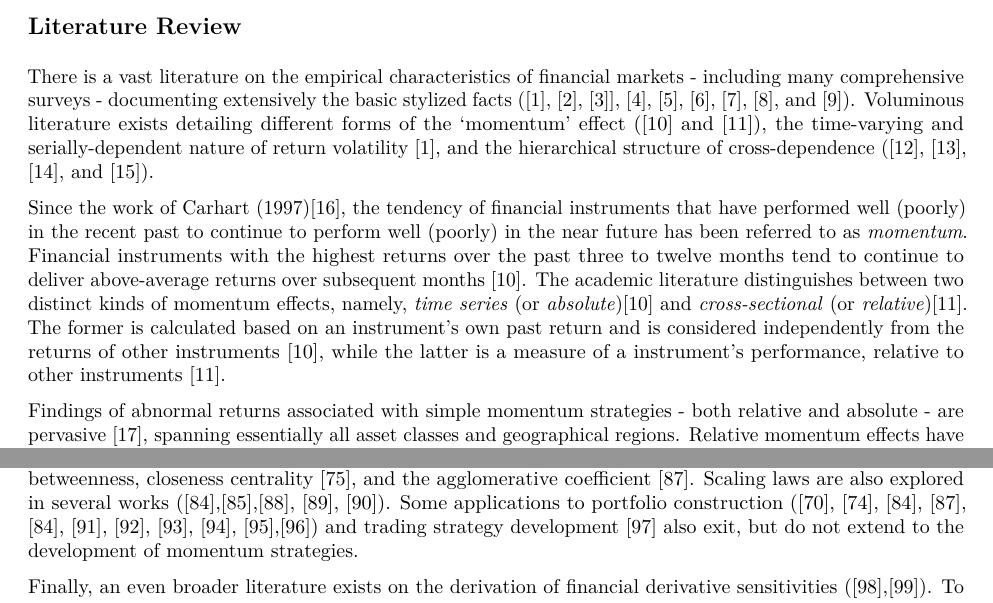
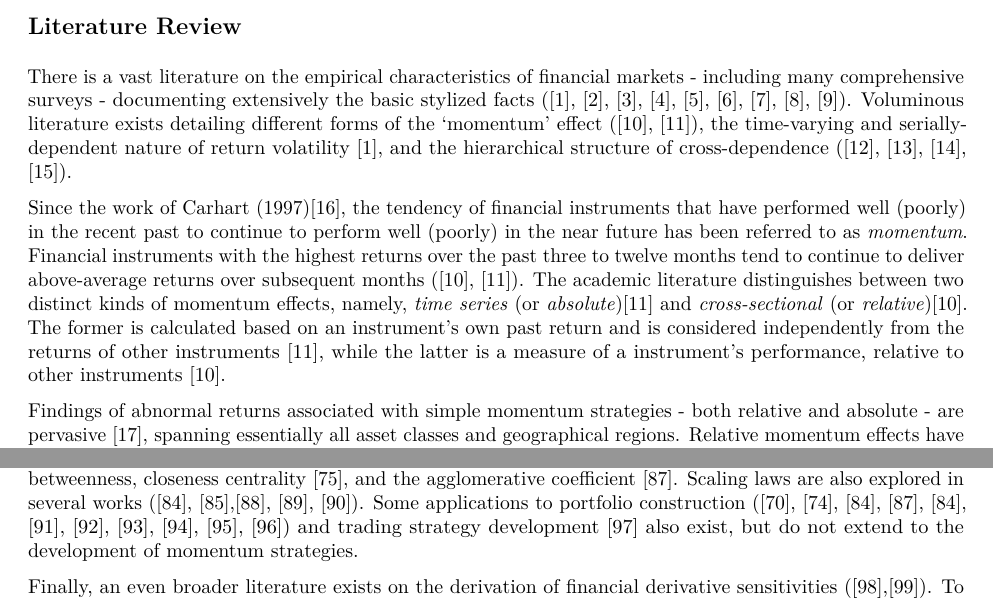
Before and after one commit to dnokes/DATA_698, an R Markdown document (literature_review/DATA_698_Literature_Review.Rmd): two parts of pages 1 and 2 of 7, joined at a grey line, cut so that both start at the same text. The pictures show the output file literature_review/DATA_698_Literature_Review.pdf that the author committed with the source.

Commit message:
literature_review

```diff
--- a/literature_review/DATA_698_Literature_Review.Rmd
+++ b/literature_review/DATA_698_Literature_Review.Rmd
@@ -1,7 +1,7 @@
 ---
 title: 'DATA 698: Capstone Literature Review'
 author: "Derek G Nokes & Paul Britton"
-date: "9/11/2019"
+date: "2019-10-08"
 output: pdf_document
 bibliography: bibliography_lit_review.bib
 link-citations: yes
@@ -11,9 +11,9 @@ csl: ieee.csl
 
 ## Literature Review
 
-There is a vast literature on the empirical characteristics of financial markets - including many comprehensive surveys - documenting extensively the basic stylized facts ([-@Bollerslev1992-wg], [-@Brock1996-dp], -@Shephard1996-gp], [-@Rao1996-ve], [-@Pagan1996-gw], [-@Cont2001-yx], [-@Gourieroux2001-vl], [-@Farmer2009-ye], and [-@Marti2017-tp]). Voluminous literature exists detailing different forms of the ‘momentum’ effect ([-@Jegadeesh1993-wd] and [-@Moskowitz2012-uy]), the time-varying and serially-dependent nature of return volatility [-@Bollerslev1992-wg], and the hierarchical structure of cross-dependence ([-@Mantegna1999-sn], [-@Tumminello2005-yk], [-@Fenn2011-yl], and [-@Caldarelli2016-iy]).
+There is a vast literature on the empirical characteristics of financial markets - including many comprehensive surveys - documenting extensively the basic stylized facts ([-@Bollerslev1992-wg], [-@Brock1996-dp], [-@Shephard1996-gp], [-@Rao1996-ve], [-@Pagan1996-gw], [-@Cont2001-yx], [-@Gourieroux2001-vl], [-@Farmer2009-ye], [-@Marti2017-tp]). Voluminous literature exists detailing different forms of the ‘momentum’ effect ([-@Jegadeesh1993-wd], [-@Moskowitz2012-uy]), the time-varying and serially-dependent nature of return volatility [-@Bollerslev1992-wg], and the hierarchical structure of cross-dependence ([-@Mantegna1999-sn], [-@Tumminello2005-yk], [-@Fenn2011-yl], [-@Caldarelli2016-iy]).
 
-Since the work of Carhart (1997)[-@Carhart1997-gi], the tendency of financial instruments that have performed well (poorly) in the recent past to continue to perform well (poorly) in the near future has been referred to as *momentum*. Financial instruments with the highest returns over the past three to twelve months tend to continue to deliver above-average returns over subsequent months [-@Jegadeesh1993-wd]. The academic literature distinguishes between two distinct kinds of momentum effects, namely, *time series* (or *absolute*)[-@Jegadeesh1993-wd] and *cross-sectional* (or *relative*)[-@Moskowitz2012-uy]. The former is calculated based on an instrument’s own past return and is considered independently from the returns of other instruments [-@Jegadeesh1993-wd], while the latter is a measure of a instrument’s performance, relative to other instruments [-@Moskowitz2012-uy].
+Since the work of Carhart (1997)[-@Carhart1997-gi], the tendency of financial instruments that have performed well (poorly) in the recent past to continue to perform well (poorly) in the near future has been referred to as *momentum*. Financial instruments with the highest returns over the past three to twelve months tend to continue to deliver above-average returns over subsequent months ([-@Jegadeesh1993-wd], [-@Moskowitz2012-uy]). The academic literature distinguishes between two distinct kinds of momentum effects, namely, *time series* (or *absolute*)[-@Moskowitz2012-uy] and *cross-sectional* (or *relative*)[-@Jegadeesh1993-wd]. The former is calculated based on an instrument’s own past return and is considered independently from the returns of other instruments [-@Moskowitz2012-uy], while the latter is a measure of a instrument’s performance, relative to other instruments [-@Jegadeesh1993-wd].
 
 Findings of abnormal returns associated with simple momentum strategies - both relative and absolute - are pervasive [-@Fama2008-ke], spanning essentially all asset classes and geographical regions. Relative momentum effects have been documented in developed ([-@Jegadeesh1993-wd], [-@Asness1994], [-@Rouwenhorst1998-uc], [-@Chan2000-xg], [-@Griffin2005-kf]) and emerging [-@Rouwenhorst1999-pt] market single stocks, industries ([-@Moskowitz1999-cl], [-@Asness2000-kr]), equity indices ([-@Asness1997-fu], [-@Bhojraj2006-ru], [-@Hvidkjaer2006-ey]), commodities ([-@Pirrong2005-cv], [-@Miffre2007-zq]), currencies [-@Menkhoff2012-yy], global government bonds ([-@Asness2013-jb], corporate bonds [-@Jostova2013-as], and residential real estate [-@Beracha2011-pc]. Absolute momentum effects also span multiple asset classes [-@Hurst2017-uy], appearing to be equally robust and universally applicable.
 
@@ -25,7 +25,7 @@ Controls to improve the diversity of the holdings of a momentum trading system,
 
 There is an extensive general literature on different clustering methods where the input data objects are time series ([-@Warren_Liao2005-rl], [-@Aghabozorgi2015-zh], and [-@Madiraju2018-ur]). Hierarchical clustering, which groups time series data objects into clusters with a hierarchical or tree-like structure [-@Warren_Liao2005-rl], was applied to historical single stock returns as early as 1966 [-@King1966-zw]. However, it was not popularized in the academic literature pertaining to financial markets until the introduction of the minimal spanning tree (MST) in the seminal work of Mantegna et al ([-@Mantegna1999-sn], [-@Mantegna1999-ul]) decades later.
 
-Over the past two decades, hundreds of articles have been published exploring financial market correlations, hierarchies, networks, and clustering. Researchers have made significant contributions on algorithms ([-@Tumminello2007-te], [-@Aste2005-lv], [-@Tumminello2005-as], [-@Song2011-po], [-@Song2012-xs], [-@Massara2016-dy], [-@Kullmann2000-tw], [-@Giada2001-cv], [-@Giada2002-zw], [-@Plerou2000-gy], [-@MacMahon2015-hh], [-@Kocheturov2014-vj]), distances ([-@Billio_undated-tg], [-@Kenett2010-nw], [-@Fiedor2014-ot], [-@Rocchi2017-eb], [-@Kenett2010-og], [-@Fiedor2014-pf], [-@Rocchi2017-eb], [-@Baitinger_undated-mx], [-@Marti2016-rp], [-@Durante2015-mh], [-@Brechmann_undated-xz], [-@Durante2015-vi], [-@Brida2008-lx], [-@Lee2013-am], [-@Donnat2016-hs]), and other methodological aspects including preprocessing of input time series ([-@Donnat2016-hs], [-@Borghesi2007-js], [@Sensoy2014-cf]) and approaches to assess the reliability and statistical uncertainty of the methods ([-@Marti2015-yx], [-@Tumminello2007-te], [-@Song2011-aj], [-@Tumminello2007-xu], [-@Marti2016-le], [-@Tumminello2007-qo], [-@Papenbrock2015-fh], [-@Panton1976-hf]). The literature pertaining to the dynamics of correlations, hierarchies, networks, and clusters includes the clustering of successive correlation matrices to infer a market state [-@Papenbrock2015-fh], but no applications of such states for portfolio risk control. Topological features [-@Onnela2003-rk] explored to summarize and monitor the time-evolution of a MST include the normalized tree length [-@Onnela2003-hw], the mean occupation layer [-@Onnela2003-hw], the tree half-life [-@Onnela2003-hw], a survival ratio of the edges ([-@Onnela2002-gl], [-@Johnson2005-jf], [-@Sensoy2014-cf]), node degree, strength [-@Sensoy2014-cf], eigenvector, betweenness, closeness centrality [-@Sensoy2014-cf], and the agglomerative coefficient [-@Matesanz2015-sf]. Scaling laws are also explored in several works ([-@Onnela2003-hw],[-@Onnela2002-gl],[-@Vandewalle2001-sa], [-@J_Kim2002-rp], [-@Bonanno2003-vz]). Some applications to portfolio construction ([-@Durante2015-vi], [-@Borghesi2007-js], [-@Onnela2003-hw], [-@Matesanz2015-sf], [-@Onnela2003-hw], [-@Tola2008-ek], [-@Ren2017-ch], [-@Peralta2016-hh], [-@Baitinger2016-by], [-@Leon2017-qr],[-@Prado2016-gp]) and trading strategy development [-@Sandhu2015-ky] also exit, but do not extend to the development of momentum strategies.
+Over the past two decades, hundreds of articles have been published exploring financial market correlations, hierarchies, networks, and clustering. Researchers have made significant contributions on algorithms ([-@Tumminello2007-te], [-@Aste2005-lv], [-@Tumminello2005-as], [-@Song2011-po], [-@Song2012-xs], [-@Massara2016-dy], [-@Kullmann2000-tw], [-@Giada2001-cv], [-@Giada2002-zw], [-@Plerou2000-gy], [-@MacMahon2015-hh], [-@Kocheturov2014-vj]), distances ([-@Billio_undated-tg], [-@Kenett2010-nw], [-@Fiedor2014-ot], [-@Rocchi2017-eb], [-@Kenett2010-og], [-@Fiedor2014-pf], [-@Rocchi2017-eb], [-@Baitinger_undated-mx], [-@Marti2016-rp], [-@Durante2015-mh], [-@Brechmann_undated-xz], [-@Durante2015-vi], [-@Brida2008-lx], [-@Lee2013-am], [-@Donnat2016-hs]), and other methodological aspects including preprocessing of input time series ([-@Donnat2016-hs], [-@Borghesi2007-js], [@Sensoy2014-cf]) and approaches to assess the reliability and statistical uncertainty of the methods ([-@Marti2015-yx], [-@Tumminello2007-te], [-@Song2011-aj], [-@Tumminello2007-xu], [-@Marti2016-le], [-@Tumminello2007-qo], [-@Papenbrock2015-fh], [-@Panton1976-hf]). The literature pertaining to the dynamics of correlations, hierarchies, networks, and clusters includes the clustering of successive correlation matrices to infer a market state [-@Papenbrock2015-fh], but no applications of such states for portfolio risk control. Topological features [-@Onnela2003-rk] explored to summarize and monitor the time-evolution of a MST include the normalized tree length [-@Onnela2003-hw], the mean occupation layer [-@Onnela2003-hw], the tree half-life [-@Onnela2003-hw], a survival ratio of the edges ([-@Onnela2002-gl], [-@Johnson2005-jf], [-@Sensoy2014-cf]), node degree, strength [-@Sensoy2014-cf], eigenvector, betweenness, closeness centrality [-@Sensoy2014-cf], and the agglomerative coefficient [-@Matesanz2015-sf]. Scaling laws are also explored in several works ([-@Onnela2003-hw], [-@Onnela2002-gl],[-@Vandewalle2001-sa], [-@J_Kim2002-rp], [-@Bonanno2003-vz]). Some applications to portfolio construction ([-@Durante2015-vi], [-@Borghesi2007-js], [-@Onnela2003-hw], [-@Matesanz2015-sf], [-@Onnela2003-hw], [-@Tola2008-ek], [-@Ren2017-ch], [-@Peralta2016-hh], [-@Baitinger2016-by], [-@Leon2017-qr], [-@Prado2016-gp]) and trading strategy development [-@Sandhu2015-ky] also exist, but do not extend to the development of momentum strategies.
 
 Finally, an even broader literature exists on the derivation of financial derivative sensitivities ([-@Merton1973-wi],[-@Black1973-bi]). To price and risk manage products with path-dependent payoffs similar to a momentum strategy, Monte Carlo simulation is often required ([-@Boyle1977-ro], [-@Broadie1996-rm], and [-@Longstaff2001-bf]). Despite the link between the analysis of systematic trading strategies and the analysis of replication strategies used to manufacture financial derivative products, little published work exists leveraging the findings in these two areas of research to the analysis of systematic trading strategies([-@Fung2001-uw], [-@Dao2016-od], [-@Jusselin2017] and [-@Nokes2019-ea]).
 
```
Also changed, not shown: literature_review/DATA_698_Literature_Review.pdf.
